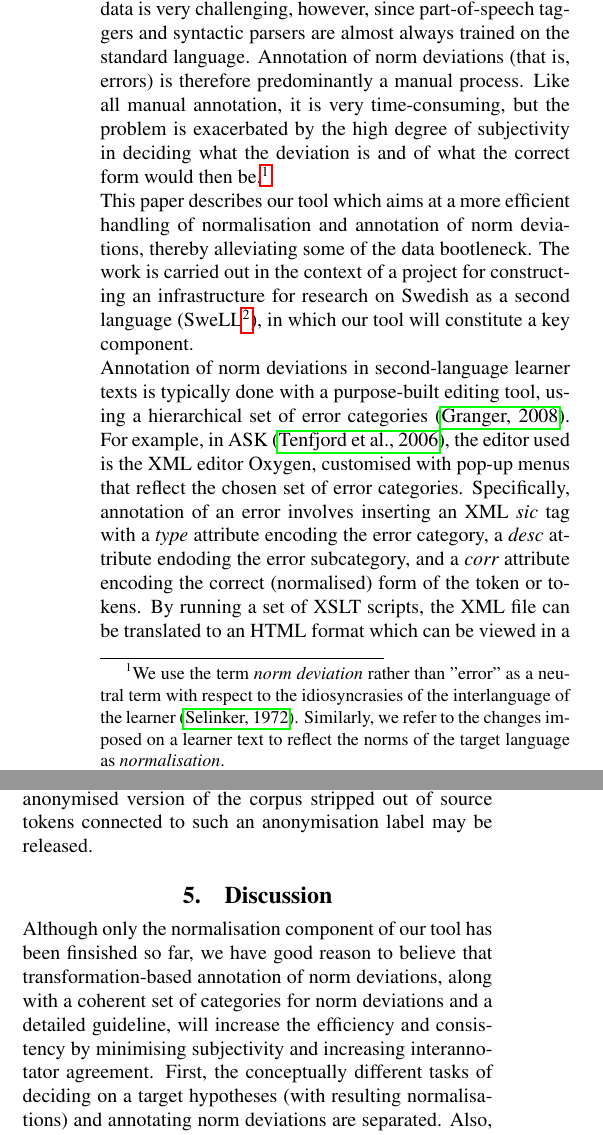
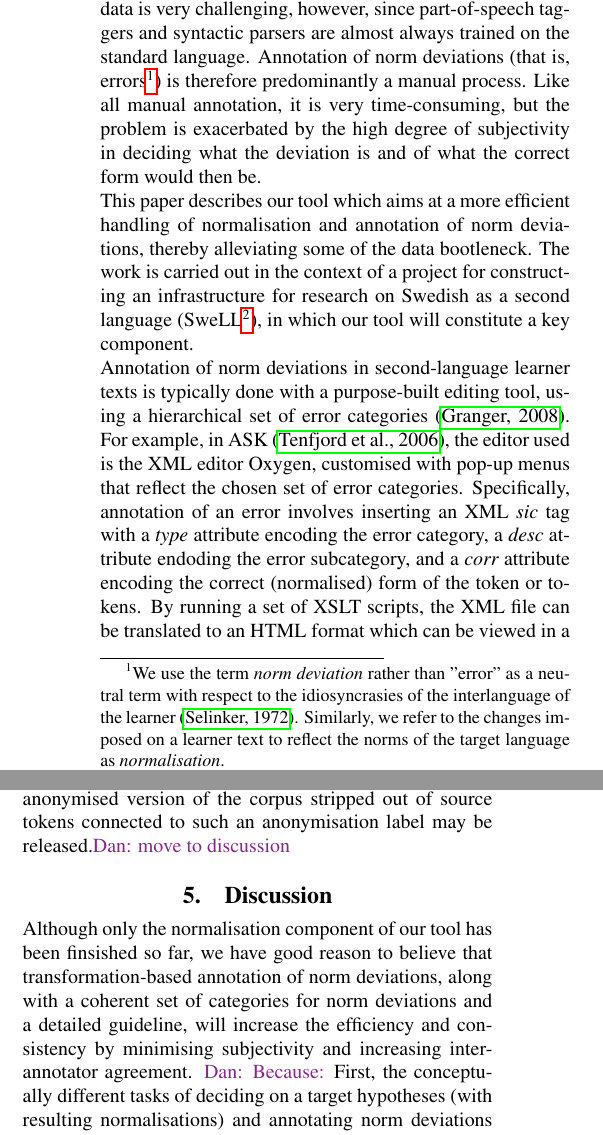
Before and after one commit to matswiren/swell-lrec2018-master, a LaTeX document (swell-lrec2018-master/swell_lrec2018.tex): two parts of the columns of pages 1 and 4 of 5, joined at a grey line, cut so that both start at the same text. Compiled offline with pdfLaTeX.

Commit message:
Updates from ShareLaTeX

```diff
--- a/swell-lrec2018-master/swell_lrec2018.tex
+++ b/swell-lrec2018-master/swell_lrec2018.tex
@@ -81,7 +81,7 @@ for annotation of norm deviations (errors) in second-language learner texts, a k
 
 The need for data is omnipresent in language-technology projects, not the least when it comes to data produced by second-language learners.
 % Not only is the L2 data sensitive in nature and requires (agreements for use of) associated socio-demographic information, but it
-Automatic analysis of learner data is very challenging, however, since part-of-speech taggers and syntactic parsers are almost always trained on the standard language. Annotation of norm deviations (that is, errors) is therefore predominantly a manual process. Like all manual annotation, it is very time-consuming, but the problem is exacerbated by the high degree of subjectivity in deciding what the deviation is and of what the correct form would then be.\footnote{We use the term {\em norm deviation} rather than "error" as a neutral term with respect to the idiosyncrasies of the interlanguage of the learner \cite{Selinker1972}. Similarly, we refer to the changes imposed on a learner text to reflect the norms of the target language as {\em normalisation}. }
+Automatic analysis of learner data is very challenging, however, since part-of-speech taggers and syntactic parsers are almost always trained on the standard language. Annotation of norm deviations (that is, errors\footnote{We use the term {\em norm deviation} rather than "error" as a neutral term with respect to the idiosyncrasies of the interlanguage of the learner \cite{Selinker1972}. Similarly, we refer to the changes imposed on a learner text to reflect the norms of the target language as {\em normalisation}. }) is therefore predominantly a manual process. Like all manual annotation, it is very time-consuming, but the problem is exacerbated by the high degree of subjectivity in deciding what the deviation is and of what the correct form would then be.
 
 This paper describes % a tool, \normAnn,
 \normAnn which aims at a more efficient handling of normalisation and annotation of norm deviations, thereby alleviating some of the data bootleneck. The work is carried out in the context of a project for constructing an infrastructure for research on Swedish as a second language (SweLL\footnote{%Research Infrastructure for Swedish as a Second Language,
@@ -443,7 +446,7 @@ This is something that we plan to explore further later on in the project.
 
 Note that we can use the same system for anonymizing the text by setting a
 special anonymization label. An anonymised version of the corpus stripped
-out of source tokens connected to such an anonymisation label may be released.
+out of source tokens connected to such an anonymisation label may be released.\dan{move to discussion}
 
 \section{Discussion}
 \label{sec:discussion}
@@ -451,4 +454,5 @@ out of source tokens connected to such an anonymisation label may be released.
 % Summarise overall workflow\ldots ?
 % \elena{Merge together Disussion and Conclusions for now?}
 
-Although only the normalisation component of \normAnn has been finsished so far, we have good reason to believe that transformation-based annotation of norm deviations, along with a coherent set of categories for norm deviations and a detailed guideline, will increase the efficiency and consistency by minimising subjectivity and increasing interannotator agreement. First, the conceptually different tasks of deciding on a target hypotheses (with resulting normalisations) and annotating norm deviations are separated. Also, since the source text and normalised text are displayed in separate panes, with the normalised text being incrementally updated, the annotator has access to all the relevant information for familiarising themselves with the specific interlanguage of the learner, and thus to make consistent decisions on target hypotheses. In addition, the process could be made more efficient by inferring a preliminary error annotation from the editing operations. An additional advantage is that a parallel text is incrementally constructed based on the editing operations, thereby allowing for search in either or both of the source and normalised texts, and training of systems for automated annotation of norm deviations \cite{sproat2016rnn}. We expect our approach to be useful also for other kinds of problems which involve parallel texts and manual annotation, such as text simplification, standardisation of short message texts, essay-grading by teachers and linguistic typology. % or peer-reviewers.
+Although only the normalisation component of \normAnn has been finsished so far, we have good reason to believe that transformation-based annotation of norm deviations, along with a coherent set of categories for norm deviations and a detailed guideline, will increase the efficiency and consistency by minimising subjectivity and increasing interannotator agreement. \dan{Because:}
+First, the conceptually different tasks of deciding on a target hypotheses (with resulting normalisations) and annotating norm deviations are separated.
```
Also changed, not shown: swell-lrec2018-master/swell_lrec2018.tex (10 more changed lines).
